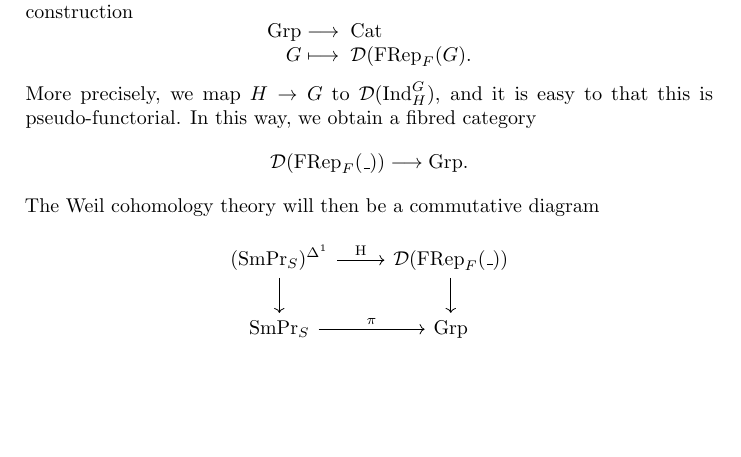
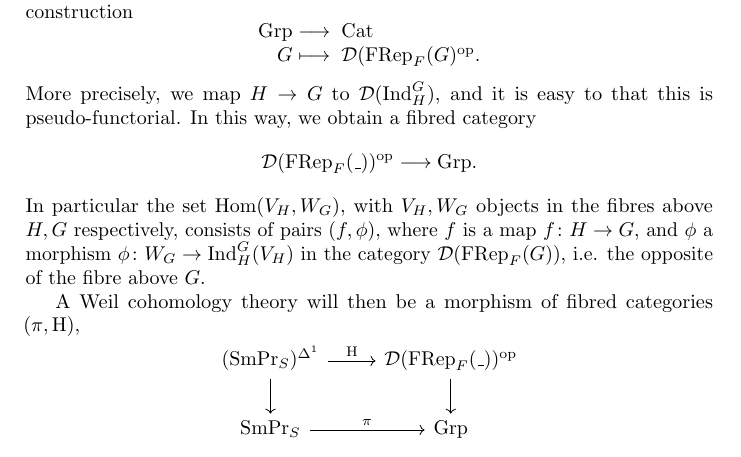
Before and after one commit to jcommelin/relyamot, a LaTeX document (relyamot.tex): part of page 6 of 6, cut so that both start at the same text, the shorter picture padded with empty space. Compiled offline with pdfLaTeX.

Commit message:
Fixes contravariance issue with cohomology functor
The cohomology functor should be contravariant. This is fixed by taking a
fibrewise opposite category of the target.

```diff
--- a/relyamot.tex
+++ b/relyamot.tex
@@ -472,19 +472,27 @@ $\pi(S')$-representations over some field $F$.
 Hence the target should be the fibred category obtained from the Grothendieck
 construction
 \[
-	\map{\mathrm{Grp}}{\mathrm{Cat}}[G][\mathcal{D}(\mathrm{FRep}_{F}(G).]
+	\map{\mathrm{Grp}}{\mathrm{Cat}}%
+	[G][\mathcal{D}(\mathrm{FRep}_{F}(G)^{\mathrm{op}}.]
 \]
 More precisely, we map $\map{H}{G}$ to $\mathcal{D}(\mathrm{Ind}^{G}_{H})$, and
 it is easy to that this is pseudo-functorial. In this way, we obtain a fibred
 category
 \[
-	\map{\mathcal{D}(\mathrm{FRep}_{F}(\_))}{\mathrm{Grp}}.
+	\map{\mathcal{D}(\mathrm{FRep}_{F}(\_))^{\mathrm{op}}}{\mathrm{Grp}}.
 \]
-The Weil cohomology theory will then be a commutative diagram
+In particular the set $\mathrm{Hom}(V_{H},W_{G})$, with $V_{H}, W_{G}$ objects
+in the fibres above $H, G$ respectively, consists of pairs $(f, \phi)$, where
+$f$ is a map $\map[f]{H}{G}$, and $\phi$ a morphism
+$\map[\phi]{W_{G}}{\mathrm{Ind}^{G}_{H}(V_{H})}$ in the category
+$\mathcal{D}(\mathrm{FRep}_{F}(G))$, i.e. the opposite of the fibre above $G$.
+
+A Weil cohomology theory will then be a morphism of fibred categories $(\pi,
+\coh)$,
 \[
 	\begin{tikzcd} % {{{-
 		(\smpr_{S})^{\Delta^{1}} \rar{\coh} \dar &
-		\mathcal{D}(\mathrm{FRep}_{F}(\_)) \dar \\
+		\mathcal{D}(\mathrm{FRep}_{F}(\_))^{\mathrm{op}} \dar \\
 		\smpr_{S} \rar{\pi} & \mathrm{Grp}
 	\end{tikzcd} % -}}}
 \]
```
